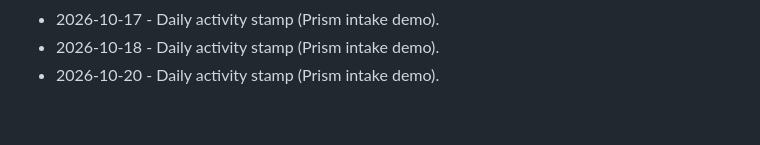
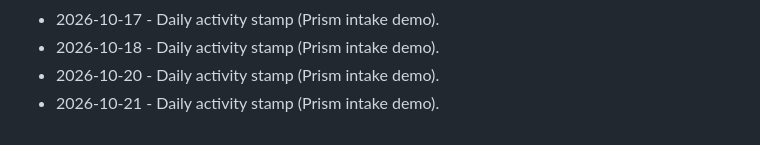
Before and after one commit to brivera2005/clinician-mobile-intake, a Markdown page: docs/ACTIVITY.md, the part around the change. Rendered like a GitHub page.

Commit message:
chore: daily activity stamp (2026-10-21).
Keep the public Prism intake demo activity log current.

```diff
--- a/docs/ACTIVITY.md
+++ b/docs/ACTIVITY.md
@@ -57,3 +57,4 @@ Light touch updates so the public Prism demo stays marked current.
 - 2026-10-17 - Daily activity stamp (Prism intake demo).
 - 2026-10-18 - Daily activity stamp (Prism intake demo).
 - 2026-10-20 - Daily activity stamp (Prism intake demo).
+- 2026-10-21 - Daily activity stamp (Prism intake demo).
```
